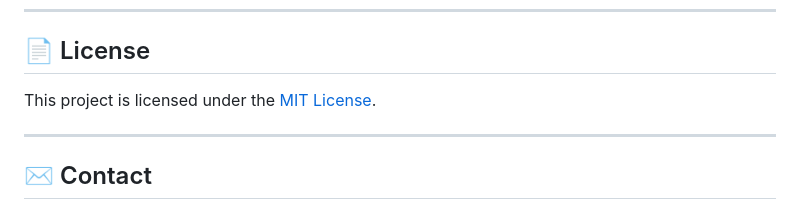
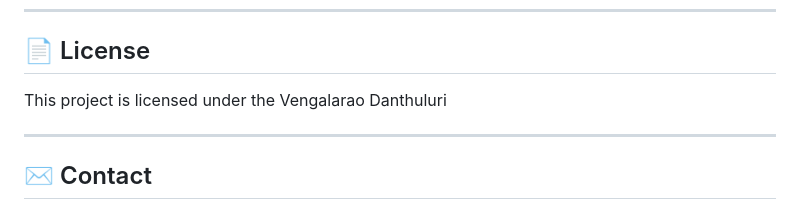
Before and after one commit to 20060602-hub/Inventory-Management-, a Markdown page: README.md, the part around the change. Drawn GitHub-style.

```diff
--- a/README.md
+++ b/README.md
@@ -420,7 +420,7 @@ This project uses open-source tools and tutorials:
 
 ## 📄 License
 
-This project is licensed under the [MIT License](./LICENSE).
+This project is licensed under the Vengalarao Danthuluri
 
 ---
 
```
